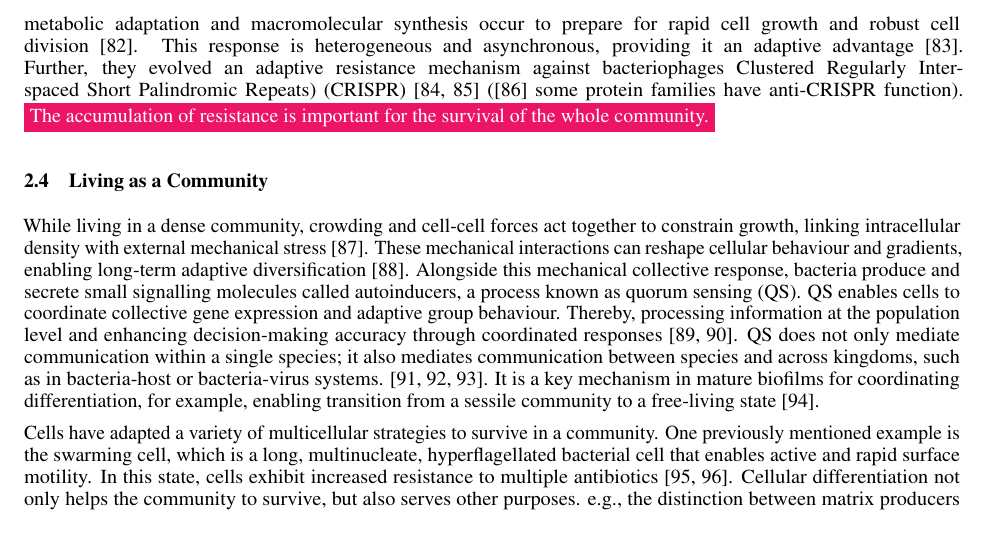
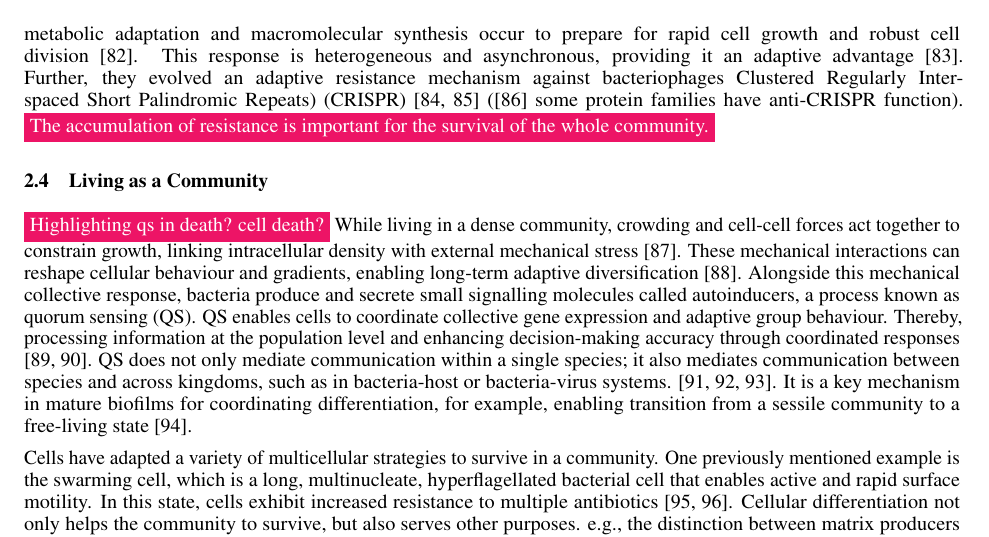
Before and after one commit to jonaspleyer/2025-rod-shaped-bacteria-review, a LaTeX paper (main.tex): part of page 6 of 24, cut so that both start at the same text. Compiled offline with pdfLaTeX.

Commit message:
add todo

```diff
--- a/main.tex
+++ b/main.tex
@@ -263,7 +263,7 @@ Further, they evolved an adaptive resistance mechanism against bacteriophages \a
 \todo{The accumulation of resistance is important for the survival of the whole community.}
 
 \subsection{Living as a Community}
-
+\todo{Highlighting qs in death? cell death?}
 While living in a dense community, crowding and cell-cell forces act together to constrain growth, linking intracellular density with external mechanical stress \cite{Alric2022}. These mechanical interactions can reshape cellular behaviour and gradients, enabling long-term adaptive diversification \cite{Badyaev2025}. Alongside this mechanical collective response, bacteria produce and secrete small signalling molecules called autoinducers, a process known as \ac{qs}. \ac{qs} enables cells to coordinate collective gene expression and adaptive group behaviour. Thereby, processing information at the population level and enhancing decision-making accuracy through coordinated responses \cite{Stephen2007, MorenoGmez2023}.  \ac{qs} does not only mediate communication within a single species; it also mediates communication between species and across kingdoms, such as in bacteria-host or bacteria-virus systems. \cite{Hense2007, Boyer2009, Liu2025}. It is a key mechanism in mature biofilms for coordinating differentiation, for example, enabling transition from a sessile community to a free-living state \cite{Solano2014}.
 
 Cells have adapted a variety of multicellular strategies to survive in a community. One previously mentioned example is the swarming cell, which is a long, multinucleate, hyperflagellated bacterial cell that enables active and rapid surface motility. In this state, cells exhibit increased resistance to multiple antibiotics \cite{Kim2003, Lai2009}. Cellular differentiation not only helps the community to survive, but also serves other purposes. e.g., the distinction between matrix producers and surfactin-producing cells helps stabilise, repair, and coordinate colonial expansion \cite{Lopez2010, Flemming2016}.
```
